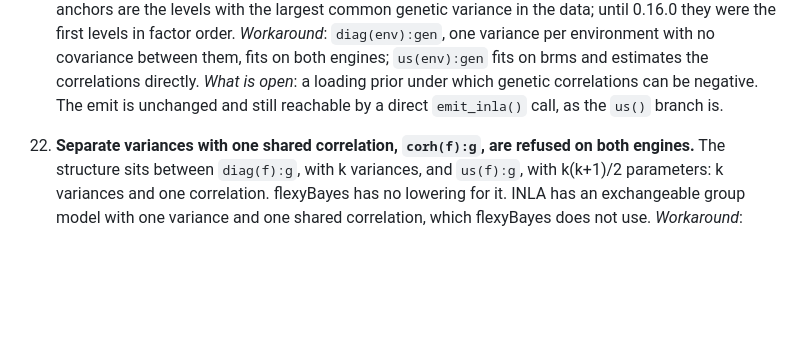
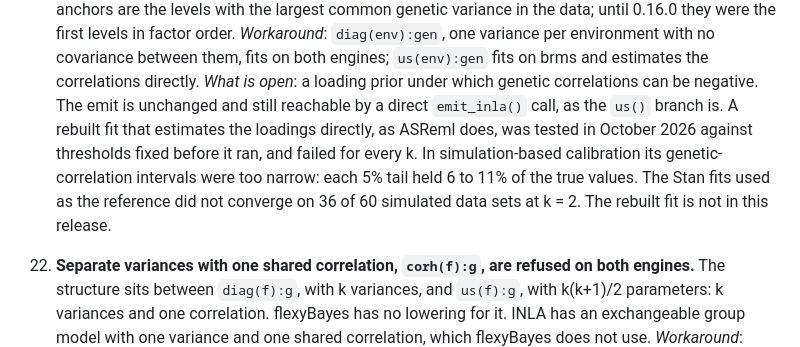
Before and after one commit to AAGI-AUS/flexyBayes, a Markdown page: inst/KNOWN_ISSUES.md, the part around the change. Rendered like a GitHub page; blank space fills up the shorter version.

Commit message:
docs(fa): record the October 2026 test of a rebuilt fa() in KNOWN_ISSUES item 21

```diff
--- a/inst/KNOWN_ISSUES.md
+++ b/inst/KNOWN_ISSUES.md
@@ -384,6 +384,12 @@ Each is reproducible on this release. Priority is for the MET use case.
     *What is open*: a loading prior under which genetic correlations can be
     negative. The emit is unchanged and still
     reachable by a direct `emit_inla()` call, as the `us()` branch is.
+    A rebuilt fit that estimates the loadings directly, as ASReml does, was
+    tested in October 2026 against thresholds fixed before it ran, and failed
+    for every k. In simulation-based calibration its genetic-correlation
+    intervals were too narrow: each 5% tail held 6 to 11% of the true values.
+    The Stan fits used as the reference did not converge on 36 of 60
+    simulated data sets at k = 2. The rebuilt fit is not in this release.
 22. **Separate variances with one shared correlation, `corh(f):g`, are refused
     on both engines.** The structure sits between `diag(f):g`, with k
     variances, and `us(f):g`, with k(k+1)/2 parameters: k variances and one
```
